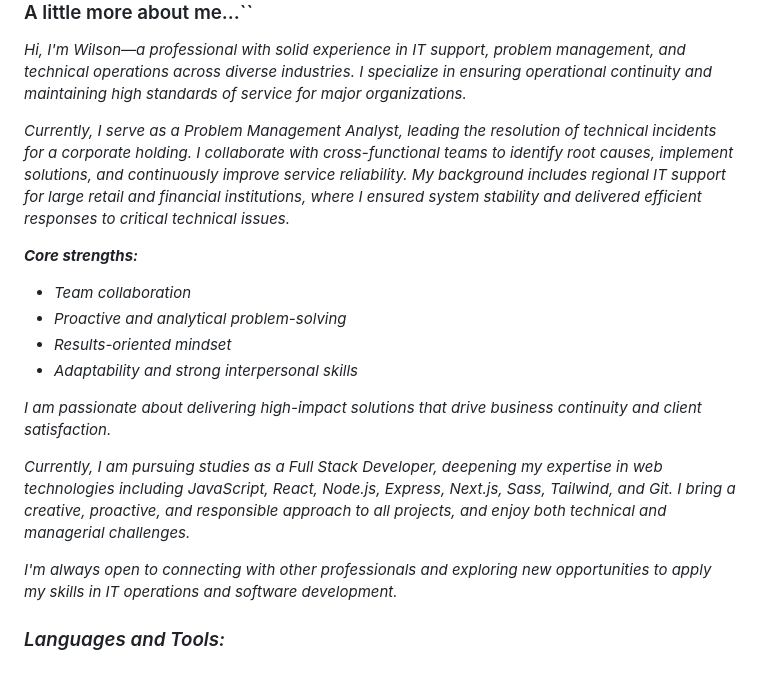
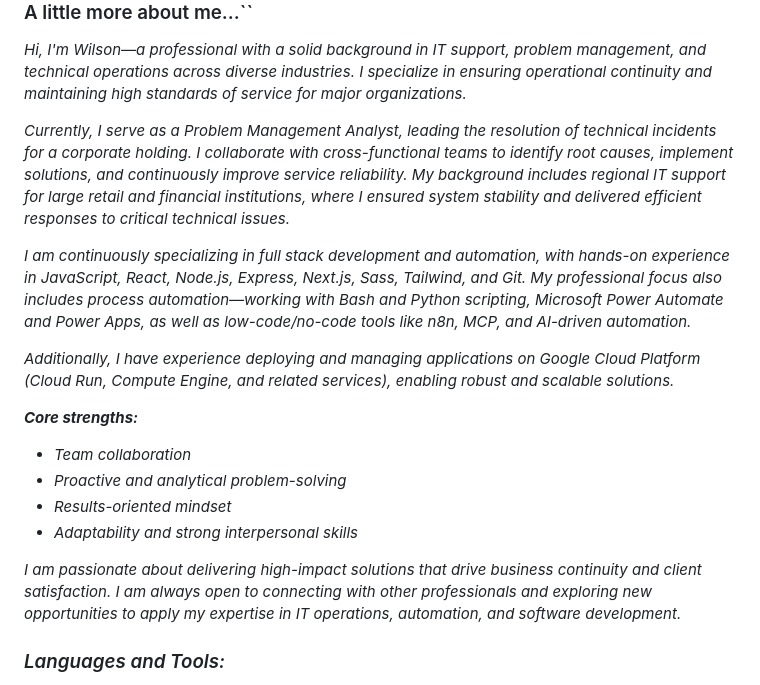
Before and after one commit to wdelcant/wdelcant, a Markdown page: README.md, the part around the change printed below. GitHub-like rendering.

```diff
--- a/README.md
+++ b/README.md
@@ -8,9 +8,13 @@
 
 ### A little more about me...``
 
-<p><em>Hi, I'm Wilson—a professional with solid experience in IT support, problem management, and technical operations across diverse industries. I specialize in ensuring operational continuity and maintaining high standards of service for major organizations.
+<p><em>Hi, I'm Wilson—a professional with a solid background in IT support, problem management, and technical operations across diverse industries. I specialize in ensuring operational continuity and maintaining high standards of service for major organizations.
 
 Currently, I serve as a Problem Management Analyst, leading the resolution of technical incidents for a corporate holding. I collaborate with cross-functional teams to identify root causes, implement solutions, and continuously improve service reliability. My background includes regional IT support for large retail and financial institutions, where I ensured system stability and delivered efficient responses to critical technical issues.
+
+I am continuously specializing in full stack development and automation, with hands-on experience in JavaScript, React, Node.js, Express, Next.js, Sass, Tailwind, and Git. My professional focus also includes process automation—working with Bash and Python scripting, Microsoft Power Automate and Power Apps, as well as low-code/no-code tools like n8n, MCP, and AI-driven automation.
+
+Additionally, I have experience deploying and managing applications on Google Cloud Platform (Cloud Run, Compute Engine, and related services), enabling robust and scalable solutions.
 
 **Core strengths:**
 
@@ -19,11 +23,7 @@ Currently, I serve as a Problem Management Analyst, leading the resolution of te
 - Results-oriented mindset
 - Adaptability and strong interpersonal skills
 
-I am passionate about delivering high-impact solutions that drive business continuity and client satisfaction.
-
-Currently, I am pursuing studies as a Full Stack Developer, deepening my expertise in web technologies including JavaScript, React, Node.js, Express, Next.js, Sass, Tailwind, and Git. I bring a creative, proactive, and responsible approach to all projects, and enjoy both technical and managerial challenges.
-
-I'm always open to connecting with other professionals and exploring new opportunities to apply my skills in IT operations and software development.
+I am passionate about delivering high-impact solutions that drive business continuity and client satisfaction. I am always open to connecting with other professionals and exploring new opportunities to apply my expertise in IT operations, automation, and software development.
 
 <h3 align="left">Languages and Tools:</h3>
 <p align="left">
```
Also changed, not shown: other parts of README.md (+10 -10 lines).
